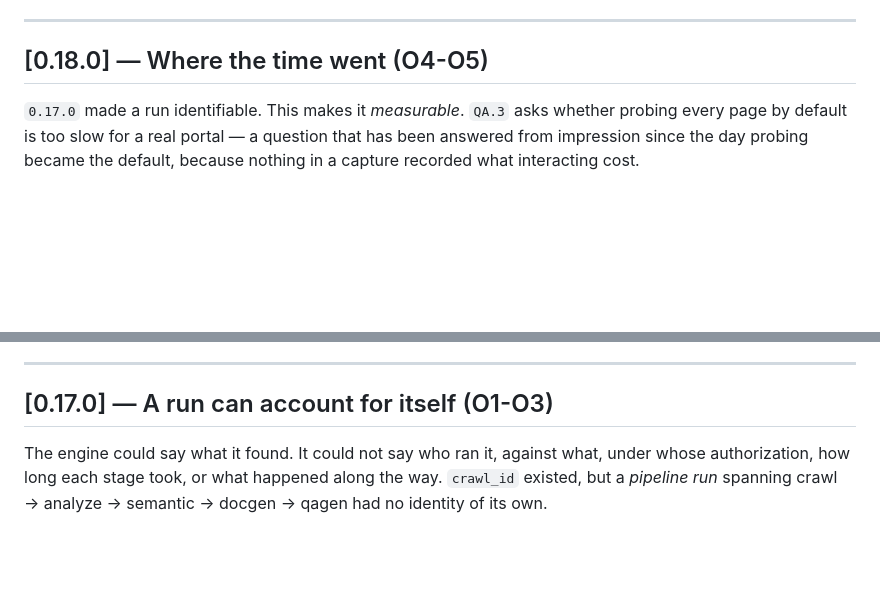
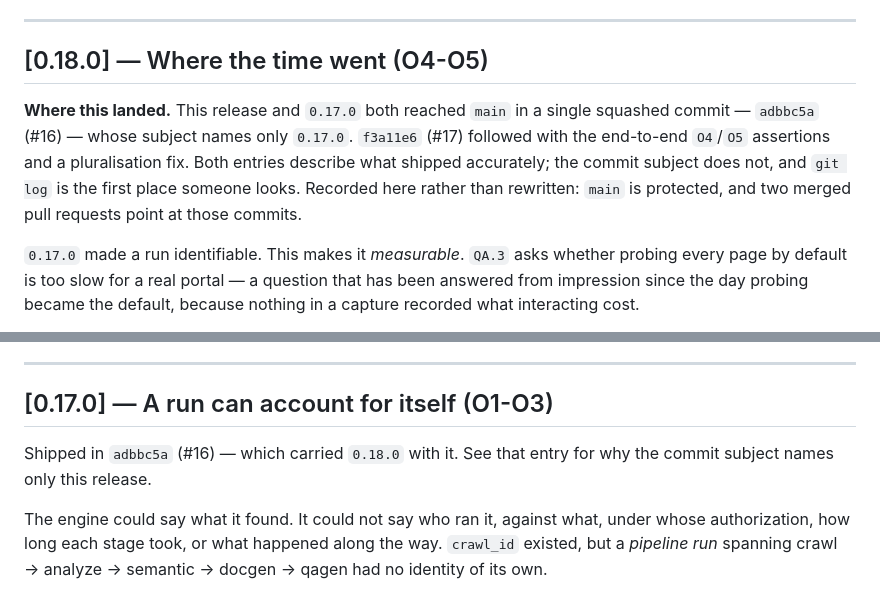
Before and after one commit to abhishekpauly/ui-discovery, a Markdown page: CHANGELOG.md, 2 parts joined by grey strips. Rendered like a GitHub page; blank space fills up the shorter version.

Commit message:
Say which commit shipped which release
adbbc5a (#16) is titled "0.17.0: a run can account for itself (O1-O3)" and
carries 0.18.0 as well - the O4/O5 implementation, its changelog entry and the
version bump all landed inside it, because the working tree was committed
mid-sprint. f3a11e6 (#17) then added the end-to-end assertions.

Both changelog entries describe what shipped accurately. The commit subject
does not, and git log is where someone looks first, so each entry now names the
commit it actually arrived in.

Recorded rather than rewritten: main is protected and two merged pull requests
point at those commits, which makes an honest note cheaper than a force-push
and no less true.

Rebased from docs/record-what-shipped, which was cut before the pytest 9
advisory landed and would have reverted it along with the version bump. Only
the notes are carried over.

Co-Authored-By: Claude Opus 5 (1M context) <noreply@anthropic.com>

```diff
--- a/CHANGELOG.md
+++ b/CHANGELOG.md
@@ -46,6 +46,14 @@ data volume — `O5`'s `runs.jsonl` is the deliberate non-database answer.
 ---
 
 ## [0.18.0] — Where the time went (O4-O5)
+
+**Where this landed.** This release and `0.17.0` both reached `main` in a
+single squashed commit — `adbbc5a` (#16) — whose subject names only `0.17.0`.
+`f3a11e6` (#17) followed with the end-to-end `O4`/`O5` assertions and a
+pluralisation fix. Both entries describe what shipped accurately; the commit
+subject does not, and `git log` is the first place someone looks. Recorded
+here rather than rewritten: `main` is protected, and two merged pull requests
+point at those commits.
 
 `0.17.0` made a run identifiable. This makes it *measurable*. `QA.3` asks
 whether probing every page by default is too slow for a real portal — a
@@ -101,6 +109,9 @@ under repetition, and a failed run still reaching the index.
 ---
 
 ## [0.17.0] — A run can account for itself (O1-O3)
+
+Shipped in `adbbc5a` (#16) — which carried `0.18.0` with it. See that entry
+for why the commit subject names only this release.
 
 The engine could say what it found. It could not say who ran it, against what,
 under whose authorization, how long each stage took, or what happened along the
```
